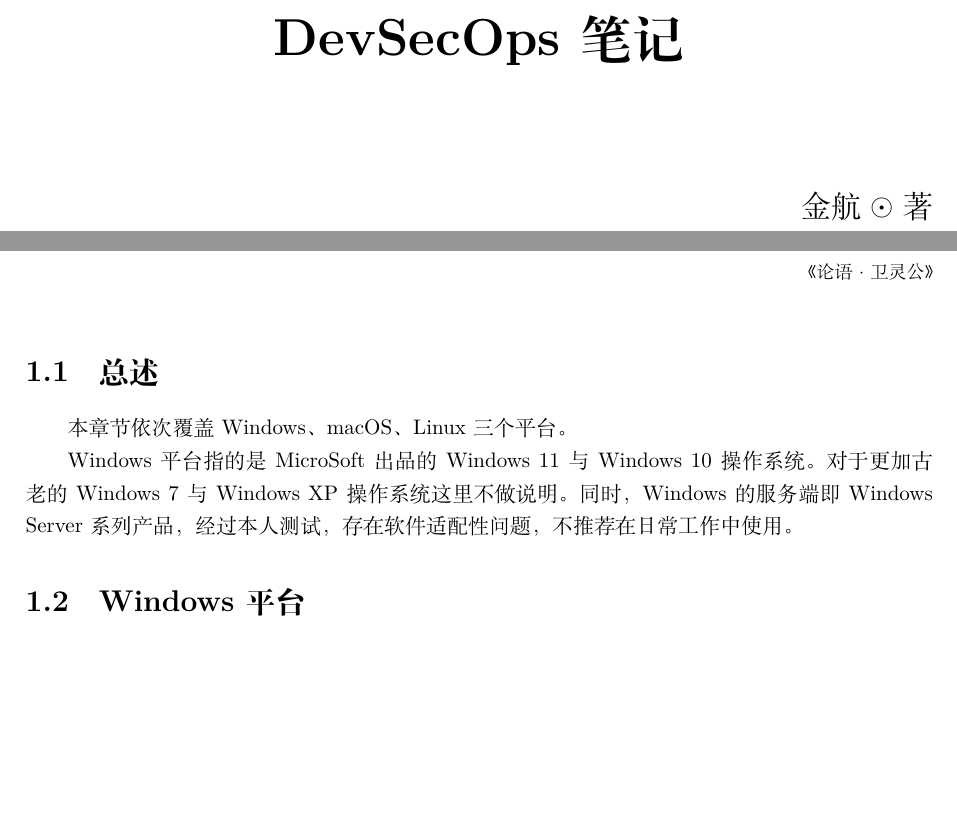
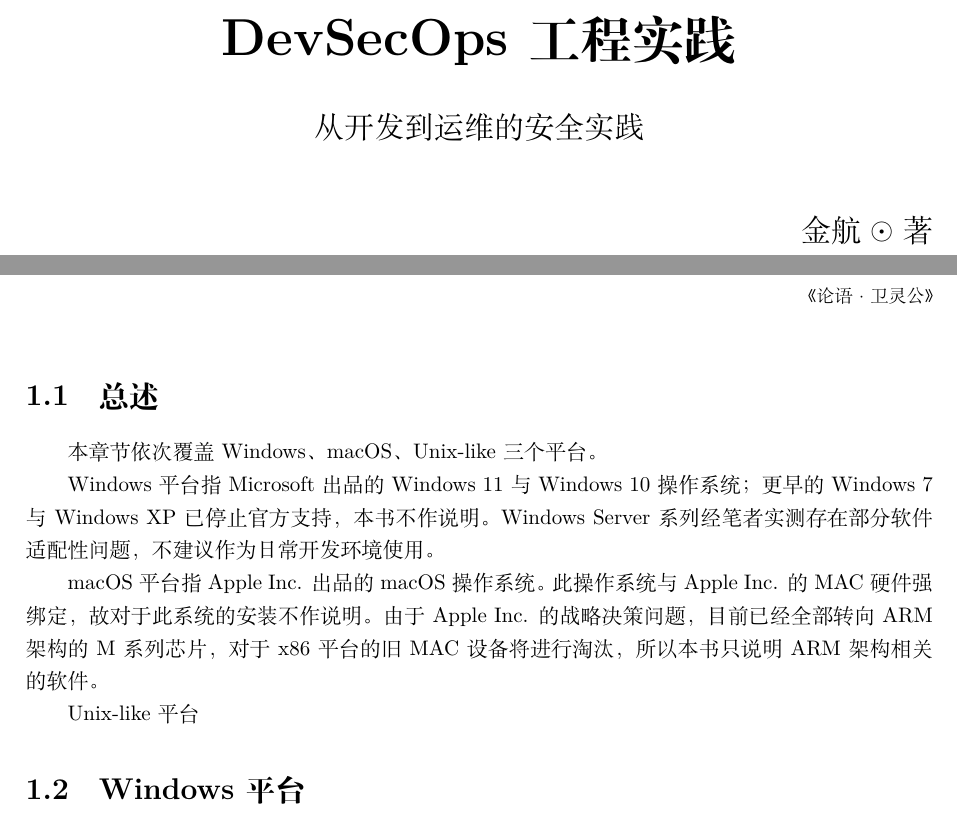
Before and after one commit to aucru/devsecops-codex, a LaTeX book (src/main.tex, which reads src/ch01/index.tex, src/cover.tex): two parts of pages 1 and 5 of 5, joined at a grey line, cut at the place of the change, the shorter picture padded with empty space. Compiled offline with XeLaTeX.

Commit message:
feat(ch01): 文章编写中

```diff
--- a/src/ch01/index.tex
+++ b/src/ch01/index.tex
@@ -1,9 +1,15 @@
 \section{总述}
 
-本章节依次覆盖 Windows、macOS、Linux 三个平台。
+本章节依次覆盖 Windows、macOS、Unix-like 三个平台。
 
-Windows 平台指的是 MicroSoft 出品的 Windows 11 与 Windows 10 操作系统。对于更加古老的 Windows 7 与 Windows XP 操作系统这里不做说明。
-同时，Windows 的服务端即 Windows Server 系列产品，经过本人测试，存在软件适配性问题，不推荐在日常工作中使用。
+Windows 平台指 Microsoft 出品的 Windows 11 与 Windows 10 操作系统；
+更早的 Windows 7 与 Windows XP 已停止官方支持，本书不作说明。
+Windows Server 系列经笔者实测存在部分软件适配性问题，不建议作为日常开发环境使用。
+
+macOS 平台指 Apple Inc. 出品的 macOS 操作系统。此操作系统与 Apple Inc. 的 MAC 硬件强绑定，故对于此系统的安装不作说明。
+由于 Apple Inc. 的战略决策问题，目前已经全部转向 ARM 架构的 M 系列芯片，对于 x86 平台的旧 MAC 设备将进行淘汰，所以本书只说明 ARM 架构相关的软件。
+
+Unix-like 平台
 
 \section{Windows 平台}
 
--- a/src/cover.tex
+++ b/src/cover.tex
@@ -1,8 +1,10 @@
 \begin{titlepage}
     \centering
     \vspace*{3cm}
-    {\Huge\bfseries DevSecOps 笔记 \par}
-    \vspace{2cm}
+    {\Huge\bfseries DevSecOps 工程实践\par}
+    \vspace{0.6cm}
+    {\Large 从开发到运维的安全实践\par}
+    \vspace{1cm}
 
     {\raggedleft \Large 金 航 \(\odot\) 著\par}
 
```
Also changed, not shown: src/ch01/index.tex (2 more changed lines).
